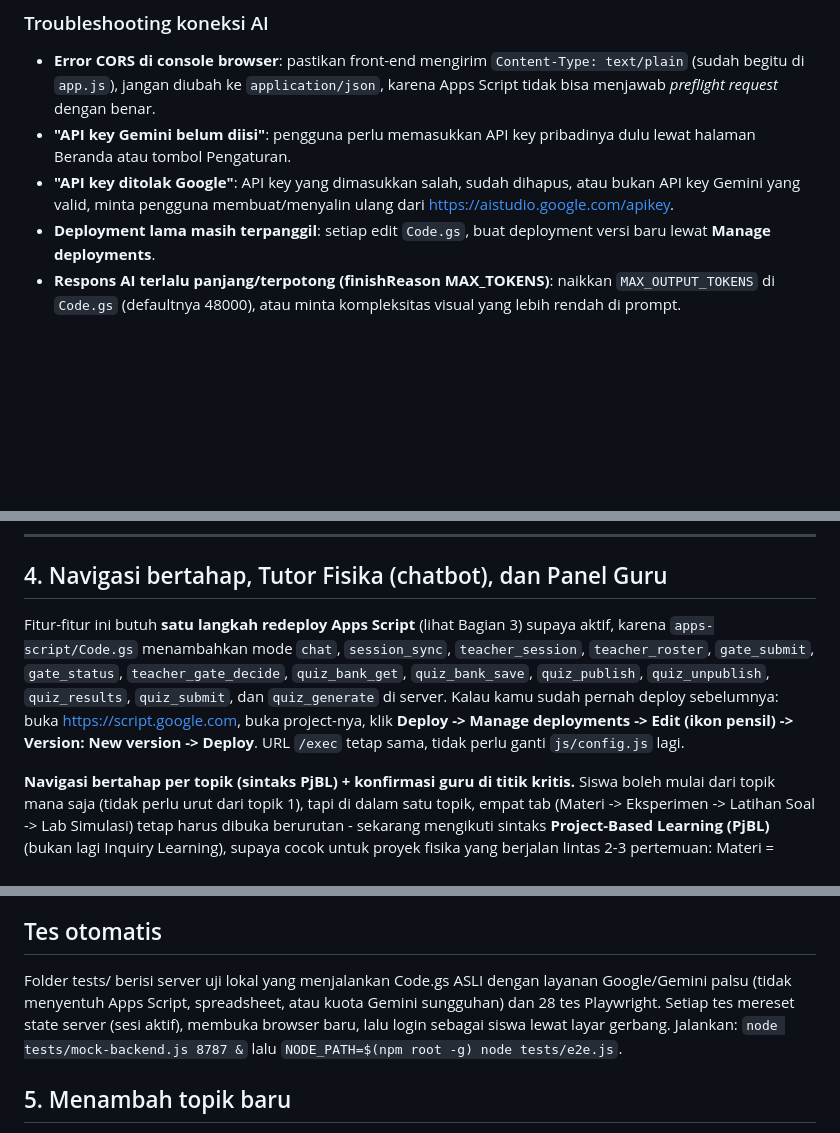
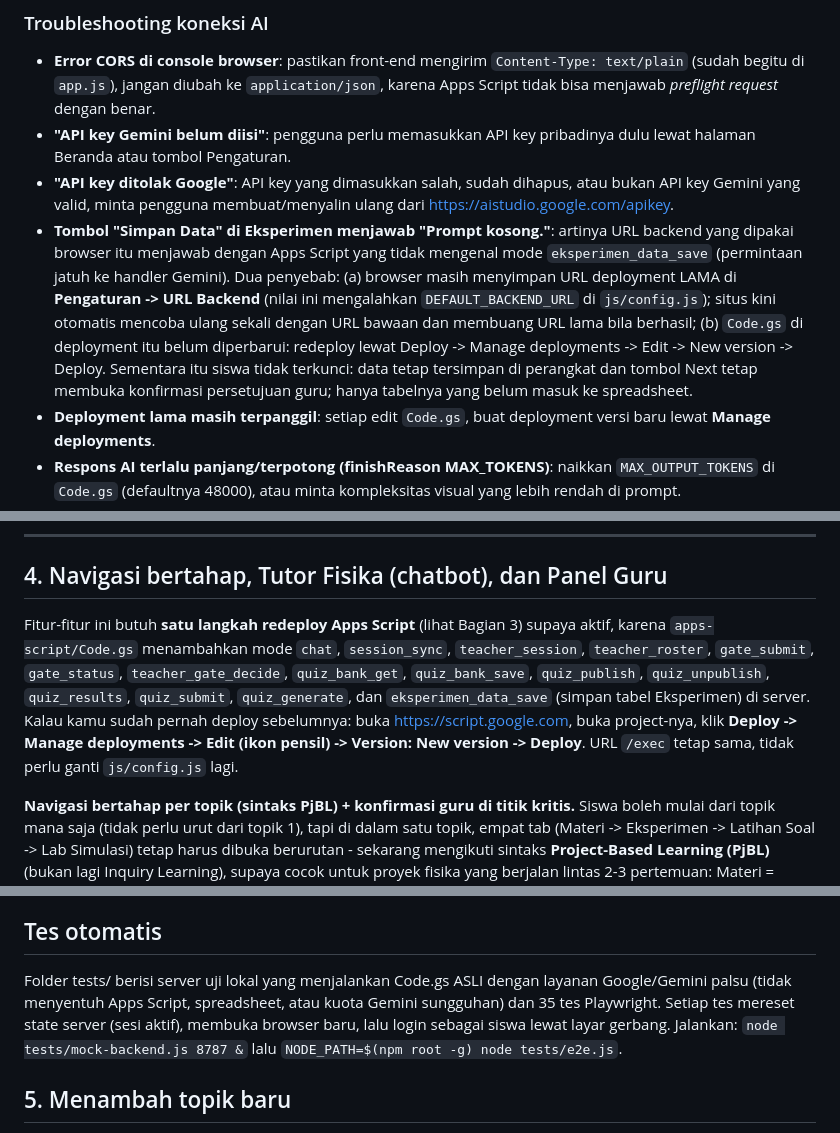
Before and after one commit to Nekodinger/v7, a Markdown page: README.md, 3 parts joined by grey strips. Drawn GitHub-style; blank space fills up the shorter version.

Commit message:
README: penjelasan 'Prompt kosong.' pada Simpan Data, 35 tes

```diff
--- a/README.md
+++ b/README.md
@@ -94,6 +94,7 @@ Situs GitHub Pages bersifat statis (tidak bisa menyimpan API key dengan aman sen
 - **Error CORS di console browser**: pastikan front-end mengirim `Content-Type: text/plain` (sudah begitu di `app.js`), jangan diubah ke `application/json`, karena Apps Script tidak bisa menjawab *preflight request* dengan benar.
 - **"API key Gemini belum diisi"**: pengguna perlu memasukkan API key pribadinya dulu lewat halaman Beranda atau tombol Pengaturan.
 - **"API key ditolak Google"**: API key yang dimasukkan salah, sudah dihapus, atau bukan API key Gemini yang valid, minta pengguna membuat/menyalin ulang dari https://aistudio.google.com/apikey.
+- **Tombol "Simpan Data" di Eksperimen menjawab "Prompt kosong."**: artinya URL backend yang dipakai browser itu menjawab dengan Apps Script yang tidak mengenal mode `eksperimen_data_save` (permintaan jatuh ke handler Gemini). Dua penyebab: (a) browser masih menyimpan URL deployment LAMA di **Pengaturan -> URL Backend** (nilai ini mengalahkan `DEFAULT_BACKEND_URL` di `js/config.js`); situs kini otomatis mencoba ulang sekali dengan URL bawaan dan membuang URL lama bila berhasil; (b) `Code.gs` di deployment itu belum diperbarui: redeploy lewat Deploy -> Manage deployments -> Edit -> New version -> Deploy. Sementara itu siswa tidak terkunci: data tetap tersimpan di perangkat dan tombol Next tetap membuka konfirmasi persetujuan guru; hanya tabelnya yang belum masuk ke spreadsheet.
 - **Deployment lama masih terpanggil**: setiap edit `Code.gs`, buat deployment versi baru lewat **Manage deployments**.
 - **Respons AI terlalu panjang/terpotong (finishReason MAX_TOKENS)**: naikkan `MAX_OUTPUT_TOKENS` di `Code.gs` (defaultnya 48000), atau minta kompleksitas visual yang lebih rendah di prompt.
 - **"Permintaan diblokir oleh filter keamanan Gemini"**: ubah kata-kata di prompt (jarang terjadi untuk topik fisika, tapi filter otomatis kadang terlalu sensitif terhadap kata tertentu).
@@ -103,7 +104,7 @@ Situs GitHub Pages bersifat statis (tidak bisa menyimpan API key dengan aman sen
 
 ## 4. Navigasi bertahap, Tutor Fisika (chatbot), dan Panel Guru
 
-Fitur-fitur ini butuh **satu langkah redeploy Apps Script** (lihat Bagian 3) supaya aktif, karena `apps-script/Code.gs` menambahkan mode `chat`, `session_sync`, `teacher_session`, `teacher_roster`, `gate_submit`, `gate_status`, `teacher_gate_decide`, `quiz_bank_get`, `quiz_bank_save`, `quiz_publish`, `quiz_unpublish`, `quiz_results`, `quiz_submit`, dan `quiz_generate` di server. Kalau kamu sudah pernah deploy sebelumnya: buka https://script.google.com, buka project-nya, klik **Deploy -> Manage deployments -> Edit (ikon pensil) -> Version: New version -> Deploy**. URL `/exec` tetap sama, tidak perlu ganti `js/config.js` lagi.
+Fitur-fitur ini butuh **satu langkah redeploy Apps Script** (lihat Bagian 3) supaya aktif, karena `apps-script/Code.gs` menambahkan mode `chat`, `session_sync`, `teacher_session`, `teacher_roster`, `gate_submit`, `gate_status`, `teacher_gate_decide`, `quiz_bank_get`, `quiz_bank_save`, `quiz_publish`, `quiz_unpublish`, `quiz_results`, `quiz_submit`, `quiz_generate`, dan `eksperimen_data_save` (simpan tabel Eksperimen) di server. Kalau kamu sudah pernah deploy sebelumnya: buka https://script.google.com, buka project-nya, klik **Deploy -> Manage deployments -> Edit (ikon pensil) -> Version: New version -> Deploy**. URL `/exec` tetap sama, tidak perlu ganti `js/config.js` lagi.
 
 **Navigasi bertahap per topik (sintaks PjBL) + konfirmasi guru di titik kritis.** Siswa boleh mulai dari topik mana saja (tidak perlu urut dari topik 1), tapi di dalam satu topik, empat tab (Materi -> Eksperimen -> Latihan Soal -> Lab Simulasi) tetap harus dibuka berurutan - sekarang mengikuti sintaks **Project-Based Learning (PjBL)** (bukan lagi Inquiry Learning), supaya cocok untuk proyek fisika yang berjalan lintas 2-3 pertemuan: Materi = Penentuan Pertanyaan Mendasar & Perencanaan Proyek, Eksperimen = Mendesain Perencanaan Proyek/Menyusun Jadwal/Memonitor Kemajuan, Latihan Soal = Penguatan Konsep, dan Lab Simulasi = Menguji Hasil & Mengevaluasi Pengalaman. Label tahap PjBL ini tampil otomatis di atas tiap tab (lihat `PJBL_STAGE_LABELS` di `js/app.js`).
 
@@ -166,7 +167,7 @@ Pada Latihan Soal, tanda "(jawaban benar)" dan pembahasan hanya muncul setelah s
 
 ## Tes otomatis
 
-Folder tests/ berisi server uji lokal yang menjalankan Code.gs ASLI dengan layanan Google/Gemini palsu (tidak menyentuh Apps Script, spreadsheet, atau kuota Gemini sungguhan) dan 28 tes Playwright. Setiap tes mereset state server (sesi aktif), membuka browser baru, lalu login sebagai siswa lewat layar gerbang. Jalankan: `node tests/mock-backend.js 8787 &` lalu `NODE_PATH=$(npm root -g) node tests/e2e.js`.
+Folder tests/ berisi server uji lokal yang menjalankan Code.gs ASLI dengan layanan Google/Gemini palsu (tidak menyentuh Apps Script, spreadsheet, atau kuota Gemini sungguhan) dan 35 tes Playwright. Setiap tes mereset state server (sesi aktif), membuka browser baru, lalu login sebagai siswa lewat layar gerbang. Jalankan: `node tests/mock-backend.js 8787 &` lalu `NODE_PATH=$(npm root -g) node tests/e2e.js`.
 
 ## 5. Menambah topik baru
 
```
